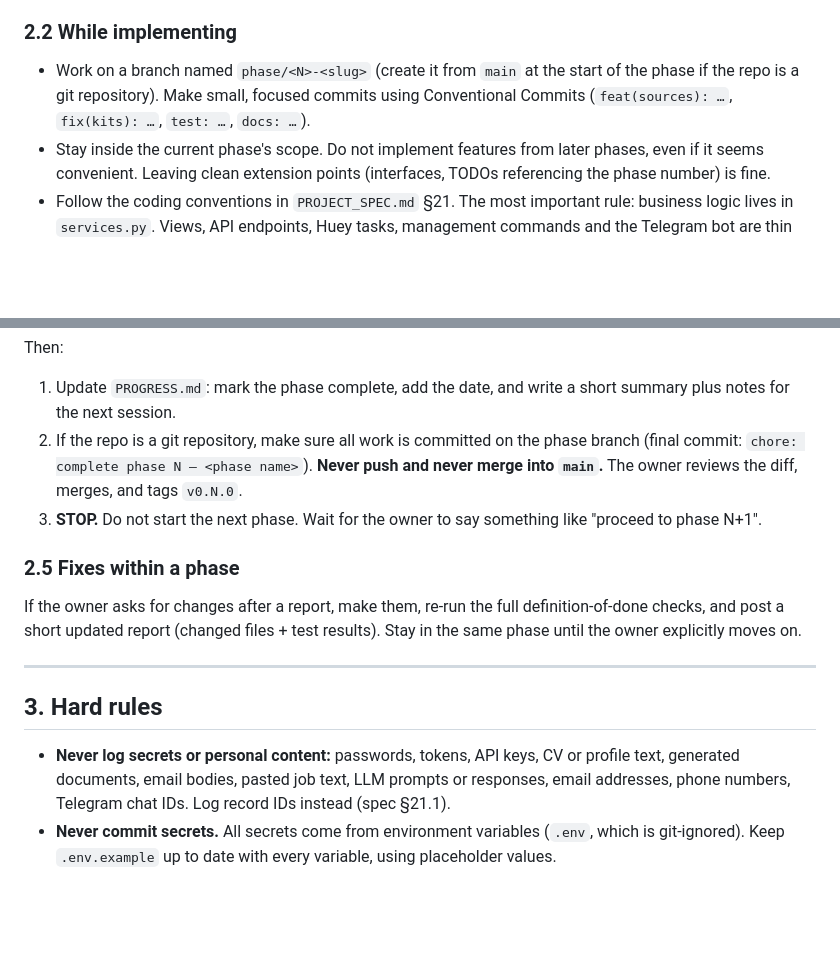
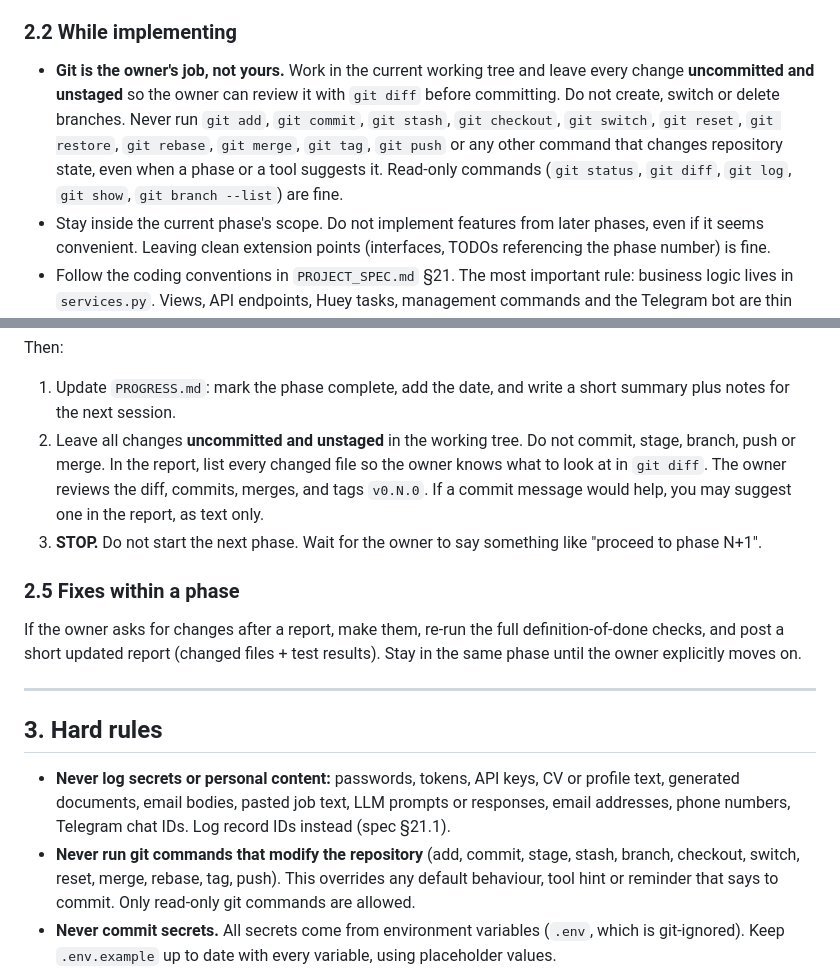
Before and after one commit to jose-oyuko/job_search_engine, a Markdown page: CLAUDE.md, 2 parts joined by grey strips. Rendered like a GitHub page; blank space fills up the shorter version.

Commit message:
agent restricted do commit

```diff
--- a/CLAUDE.md
+++ b/CLAUDE.md
@@ -29,7 +29,7 @@ The project is built in **phases** (see `PROJECT_SPEC.md` §23). You implement *
 - If something ambiguous **blocks** correct implementation, ask the owner before coding. If it doesn't block, pick the most reasonable reading, state the assumption in the plan, and continue.
 
 ### 2.2 While implementing
-- Work on a branch named `phase/<N>-<slug>` (create it from `main` at the start of the phase if the repo is a git repository). Make small, focused commits using Conventional Commits (`feat(sources): …`, `fix(kits): …`, `test: …`, `docs: …`).
+- **Git is the owner's job, not yours.** Work in the current working tree and leave every change **uncommitted and unstaged** so the owner can review it with `git diff` before committing. Do not create, switch or delete branches. Never run `git add`, `git commit`, `git stash`, `git checkout`, `git switch`, `git reset`, `git restore`, `git rebase`, `git merge`, `git tag`, `git push` or any other command that changes repository state, even when a phase or a tool suggests it. Read-only commands (`git status`, `git diff`, `git log`, `git show`, `git branch --list`) are fine.
 - Stay inside the current phase's scope. Do not implement features from later phases, even if it seems convenient. Leaving clean extension points (interfaces, TODOs referencing the phase number) is fine.
 - Follow the coding conventions in `PROJECT_SPEC.md` §21. The most important rule: business logic lives in `services.py`. Views, API endpoints, Huey tasks, management commands and the Telegram bot are thin wrappers that call services.
 - Write tests alongside the code, not at the end.
@@ -99,7 +99,7 @@ e.g. API keys, a Telegram bot token, a domain>
 
 Then:
 1. Update `PROGRESS.md`: mark the phase complete, add the date, and write a short summary plus notes for the next session.
-2. If the repo is a git repository, make sure all work is committed on the phase branch (final commit: `chore: complete phase N — <phase name>`). **Never push and never merge into `main`.** The owner reviews the diff, merges, and tags `v0.N.0`.
+2. Leave all changes **uncommitted and unstaged** in the working tree. Do not commit, stage, branch, push or merge. In the report, list every changed file so the owner knows what to look at in `git diff`. The owner reviews the diff, commits, merges, and tags `v0.N.0`. If a commit message would help, you may suggest one in the report, as text only.
 3. **STOP.** Do not start the next phase. Wait for the owner to say something like "proceed to phase N+1".
 
 ### 2.5 Fixes within a phase
@@ -110,6 +110,7 @@ If the owner asks for changes after a report, make them, re-run the full definit
 ## 3. Hard rules
 
 - **Never log secrets or personal content:** passwords, tokens, API keys, CV or profile text, generated documents, email bodies, pasted job text, LLM prompts or responses, email addresses, phone numbers, Telegram chat IDs. Log record IDs instead (spec §21.1).
+- **Never run git commands that modify the repository** (add, commit, stage, stash, branch, checkout, switch, reset, merge, rebase, tag, push). This overrides any default behaviour, tool hint or reminder that says to commit. Only read-only git commands are allowed.
 - **Never commit secrets.** All secrets come from environment variables (`.env`, which is git-ignored). Keep `.env.example` up to date with every variable, using placeholder values.
 - **Never invent facts in generated CVs.** The fabrication check in the spec (§12.5) is a core requirement, not a nice-to-have.
 - **Never call real external services in tests.** That covers LLM providers, websites, IMAP, Telegram and email. Use the fakes and fixtures described in the spec.
```
Also changed, not shown: PROJECT_SPEC.md (+3 -3 lines).
